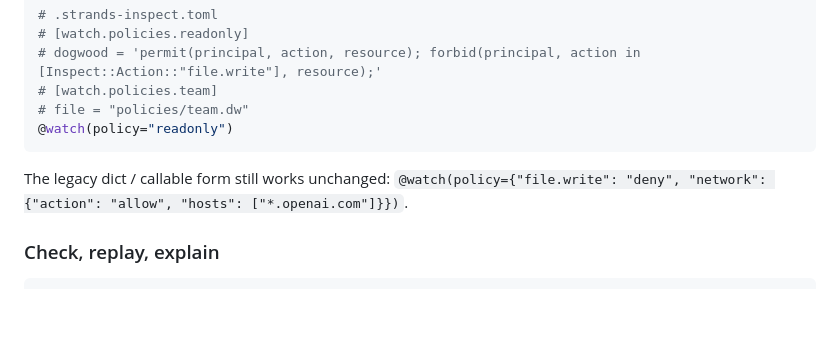
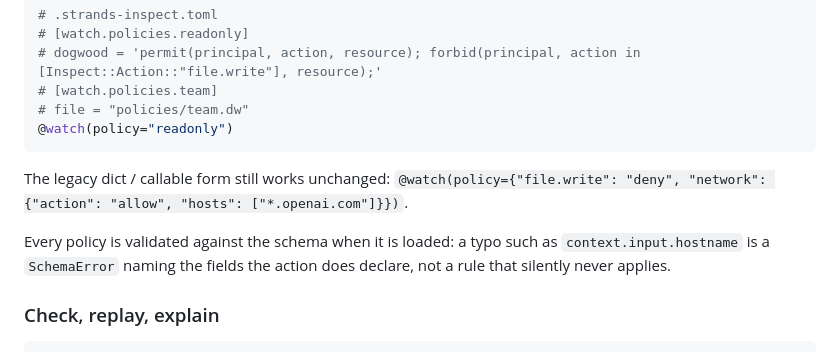
Before and after one commit to cagataycali/strands-inspect, a Markdown page: README.md, the part around the change. Drawn GitHub-style; blank space fills up the shorter version.

Commit message:
docs(readme): note parse-time schema validation

````diff
--- a/README.md
+++ b/README.md
@@ -188,6 +188,10 @@ per watched function. The reference guide is at [dogwood-policy.github.io](https
 The legacy dict / callable form still works unchanged:
 `@watch(policy={"file.write": "deny", "network": {"action": "allow", "hosts": ["*.openai.com"]}})`.
 
+Every policy is validated against the schema when it is loaded: a typo such as
+`context.input.hostname` is a `SchemaError` naming the fields the action does declare, not a
+rule that silently never applies.
+
 ### Check, replay, explain
 
 ```
````
